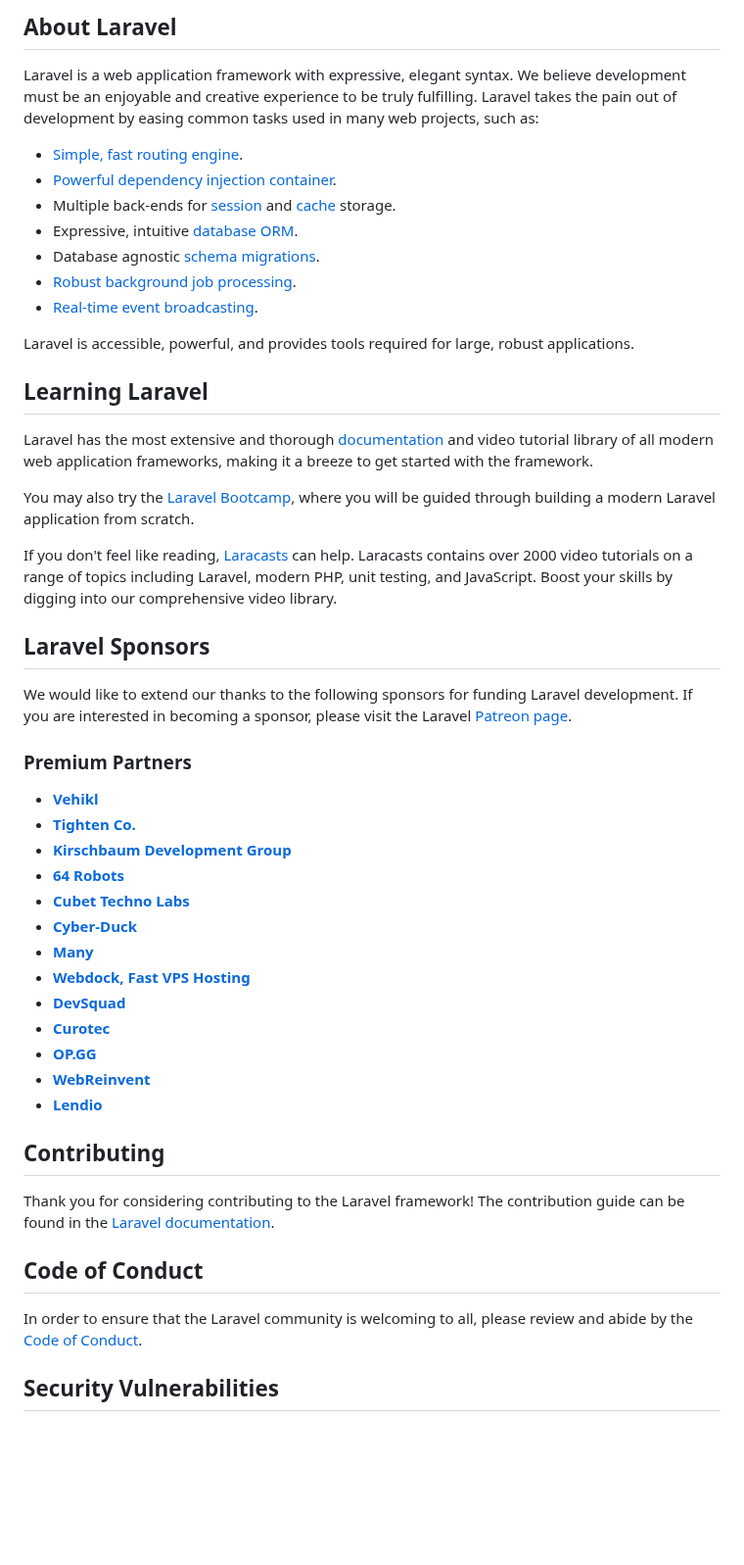
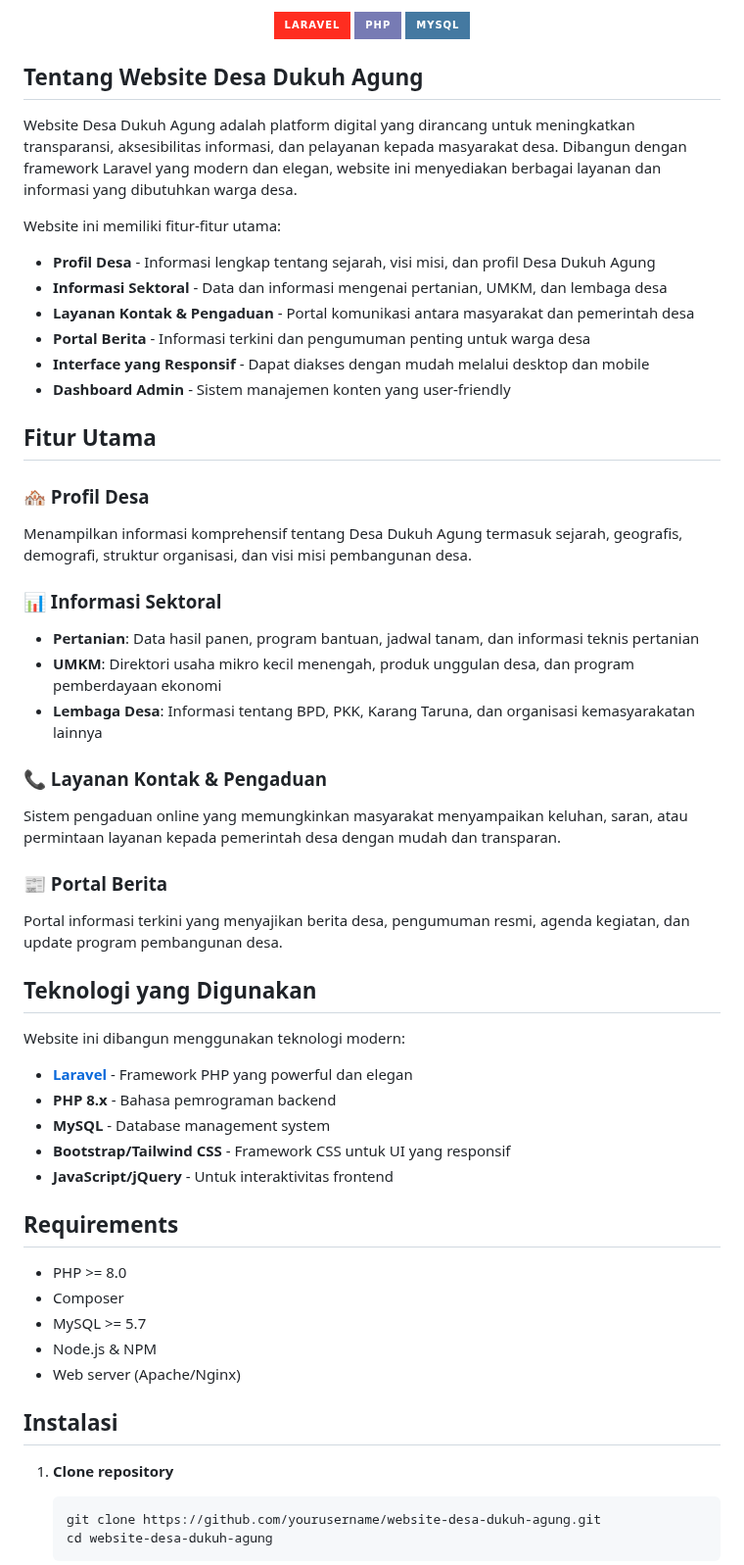
Before and after one commit to 1122100/Profile-Web-Desa, a Markdown page: README.md, the part around one of its changes. Shown at 98% size. Drawn GitHub-style; badges without logos; blank space fills up the shorter version.

````diff
--- a/README.md
+++ b/README.md
@@ -8,54 +5,63 @@
 </p>
 
-## About Laravel
+<p align="center">
+<img src="https://img.shields.io/badge/Laravel-FF2D20?style=for-the-badge&logo=laravel&logoColor=white" alt="Laravel">
+<img src="https://img.shields.io/badge/PHP-777BB4?style=for-the-badge&logo=php&logoColor=white" alt="PHP">
+<img src="https://img.shields.io/badge/MySQL-4479A1?style=for-the-badge&logo=mysql&logoColor=white" alt="MySQL">
+</p>
 
-Laravel is a web application framework with expressive, elegant syntax. We believe development must be an enjoyable and creative experience to be truly fulfilling. Laravel takes the pain out of development by easing common tasks used in many web projects, such as:
+## Tentang Website Desa Dukuh Agung
 
-- [Simple, fast routing engine](https://laravel.com/docs/routing).
-- [Powerful dependency injection container](https://laravel.com/docs/container).
-- Multiple back-ends for [session](https://laravel.com/docs/session) and [cache](https://laravel.com/docs/cache) storage.
-- Expressive, intuitive [database ORM](https://laravel.com/docs/eloquent).
-- Database agnostic [schema migrations](https://laravel.com/docs/migrations).
-- [Robust background job processing](https://laravel.com/docs/queues).
-- [Real-time event broadcasting](https://laravel.com/docs/broadcasting).
+Website Desa Dukuh Agung adalah platform digital yang dirancang untuk meningkatkan transparansi, aksesibilitas informasi, dan pelayanan kepada masyarakat desa. Dibangun dengan framework Laravel yang modern dan elegan, website ini menyediakan berbagai layanan dan informasi yang dibutuhkan warga desa.
 
-Laravel is accessible, powerful, and provides tools required for large, robust applications.
+Website ini memiliki fitur-fitur utama:
 
-## Learning Laravel
+- **Profil Desa** - Informasi lengkap tentang sejarah, visi misi, dan profil Desa Dukuh Agung
+- **Informasi Sektoral** - Data dan informasi mengenai pertanian, UMKM, dan lembaga desa
+- **Layanan Kontak & Pengaduan** - Portal komunikasi antara masyarakat dan pemerintah desa
+- **Portal Berita** - Informasi terkini dan pengumuman penting untuk warga desa
+- **Interface yang Responsif** - Dapat diakses dengan mudah melalui desktop dan mobile
+- **Dashboard Admin** - Sistem manajemen konten yang user-friendly
 
-Laravel has the most extensive and thorough [documentation](https://laravel.com/docs) and video tutorial library of all modern web application frameworks, making it a breeze to get started with the framework.
+## Fitur Utama
 
-You may also try the [Laravel Bootcamp](https://bootcamp.laravel.com), where you will be guided through building a modern Laravel application from scratch.
+### 🏘️ Profil Desa
+Menampilkan informasi komprehensif tentang Desa Dukuh Agung termasuk sejarah, geografis, demografi, struktur organisasi, dan visi misi pembangunan desa.
 
-If you don't feel like reading, [Laracasts](https://laracasts.com) can help. Laracasts contains over 2000 video tutorials on a range of topics including Laravel, modern PHP, unit testing, and JavaScript. Boost your skills by digging into our comprehensive video library.
+### 📊 Informasi Sektoral
+- **Pertanian**: Data hasil panen, program bantuan, jadwal tanam, dan informasi teknis pertanian
+- **UMKM**: Direktori usaha mikro kecil menengah, produk unggulan desa, dan program pemberdayaan ekonomi
+- **Lembaga Desa**: Informasi tentang BPD, PKK, Karang Taruna, dan organisasi kemasyarakatan lainnya
 
-## Laravel Sponsors
+### 📞 Layanan Kontak & Pengaduan
+Sistem pengaduan online yang memungkinkan masyarakat menyampaikan keluhan, saran, atau permintaan layanan kepada pemerintah desa dengan mudah dan transparan.
 
-We would like to extend our thanks to the following sponsors for funding Laravel development. If you are interested in becoming a sponsor, please visit the Laravel [Patreon page](https://patreon.com/taylorotwell).
+### 📰 Portal Berita
+Portal informasi terkini yang menyajikan berita desa, pengumuman resmi, agenda kegiatan, dan update program pembangunan desa.
 
-### Premium Partners
+## Teknologi yang Digunakan
 
-- **[Vehikl](https://vehikl.com/)**
-- **[Tighten Co.](https://tighten.co)**
-- **[Kirschbaum Development Group](https://kirschbaumdevelopment.com)**
-- **[64 Robots](https://64robots.com)**
-- **[Cubet Techno Labs](https://cubettech.com)**
-- **[Cyber-Duck](https://cyber-duck.co.uk)**
-- **[Many](https://www.many.co.uk)**
-- **[Webdock, Fast VPS Hosting](https://www.webdock.io/en)**
-- **[DevSquad](https://devsquad.com)**
-- **[Curotec](https://www.curotec.com/services/technologies/laravel/)**
-- **[OP.GG](https://op.gg)**
-- **[WebReinvent](https://webreinvent.com/?utm_source=laravel&utm_medium=github&utm_campaign=patreon-sponsors)**
-- **[Lendio](https://lendio.com)**
+Website ini dibangun menggunakan teknologi modern:
 
-## Contributing
+- **[Laravel](https://laravel.com)** - Framework PHP yang powerful dan elegan
+- **PHP 8.x** - Bahasa pemrograman backend
+- **MySQL** - Database management system
+- **Bootstrap/Tailwind CSS** - Framework CSS untuk UI yang responsif
+- **JavaScript/jQuery** - Untuk interaktivitas frontend
 
-Thank you for considering contributing to the Laravel framework! The contribution guide can be found in the [Laravel documentation](https://laravel.com/docs/contributions).
+## Requirements
 
-## Code of Conduct
+- PHP >= 8.0
+- Composer
+- MySQL >= 5.7
+- Node.js & NPM
+- Web server (Apache/Nginx)
 
-In order to ensure that the Laravel community is welcoming to all, please review and abide by the [Code of Conduct](https://laravel.com/docs/contributions#code-of-conduct).
+## Instalasi
 
-## Security Vulnerabilities
+1. **Clone repository**
+   ```bash
+   git clone https://github.com/yourusername/website-desa-dukuh-agung.git
+   cd website-desa-dukuh-agung
+   ```
 
````
Also changed, not shown: other parts of README.md (+97 -7 lines).
